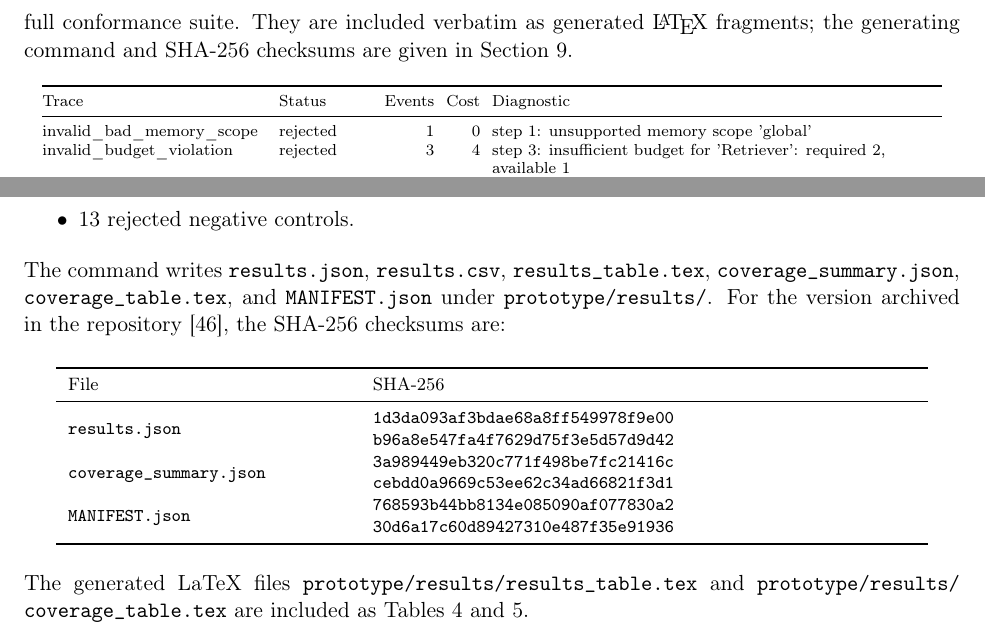
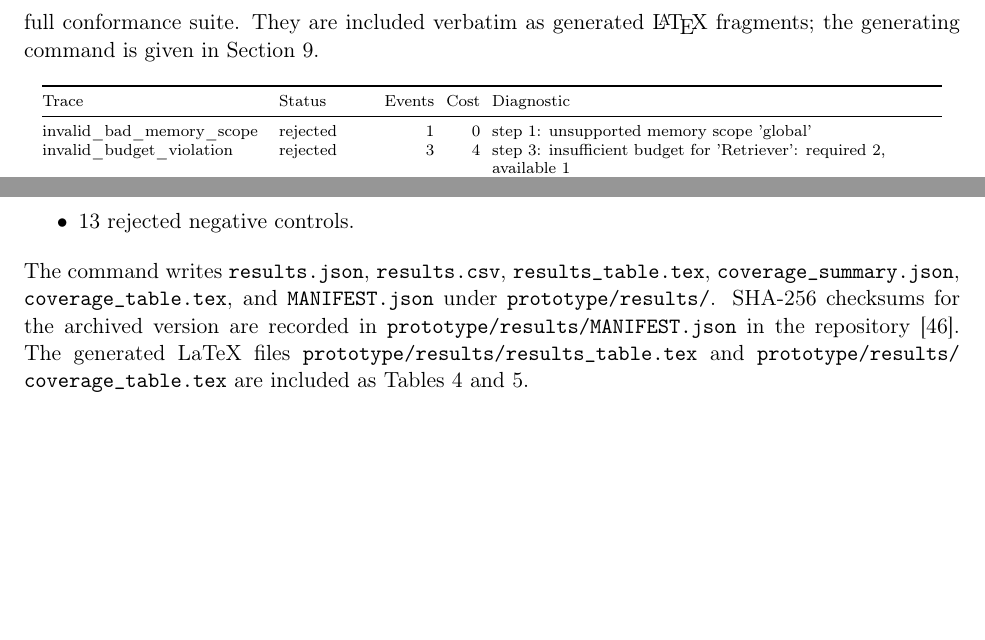
Before and after one commit to cero1979/coalgebraic-agent-swarms, a LaTeX paper (main.tex): two parts of pages 24 and 29 of 35 before the commit and two parts of pages 24 and 29 of 34 after it, joined at a grey line, cut so that both start at the same text, the shorter picture padded with empty space. Compiled offline with pdfLaTeX.

Commit message:
Remove SHA-256 checksums table from reproducibility section
Checksums are already recorded in prototype/results/MANIFEST.json
in the repository; repeating them in the article body adds no
scientific content. The text now points readers to the manifest file.

```diff
--- a/main.tex
+++ b/main.tex
@@ -1048,7 +1048,7 @@ Fourth, if the event certifies a claim, the certification clause verifies that t
 The abstract checker records a diagnostic whenever one of these obligations fails. Therefore an accepted trace has no failed local-soundness obligation. Reading each accepted event as the corresponding certified transition yields the required finite certified execution.
 \end{proof}
 
-The following two tables are produced by running \texttt{checker.py} from the repository~\cite{artifact2026} against the full conformance suite. They are included verbatim as generated \LaTeX{} fragments; the generating command and SHA-256 checksums are given in Section~\ref{sec:reproducibility}.
+The following two tables are produced by running \texttt{checker.py} from the repository~\cite{artifact2026} against the full conformance suite. They are included verbatim as generated \LaTeX{} fragments; the generating command is given in Section~\ref{sec:reproducibility}.
 
 \input{prototype/results/results_table.tex}
 
@@ -1177,19 +1177,7 @@ The expected conformance summary is:
   \item 5 accepted traces: \path{valid_research_swarm.json}, \path{valid_two_source_research_swarm.json}, \path{valid_memory_update_reuse_trace.json}, \path{valid_claim_reuse_trace.json}, and \path{valid_langgraph_like_trace.json};
   \item 13 rejected negative controls.
 \end{itemize}
-The command writes \path{results.json}, \path{results.csv}, \path{results_table.tex}, \path{coverage_summary.json}, \path{coverage_table.tex}, and \path{MANIFEST.json} under \path{prototype/results/}. For the version archived in the repository~\cite{artifact2026}, the SHA-256 checksums are:
-\begin{center}
-\footnotesize
-\begin{tabular}{>{\raggedright\arraybackslash}p{0.30\linewidth}>{\raggedright\arraybackslash}p{0.58\linewidth}}
-\toprule
-File & SHA-256 \\
-\midrule
-\path{results.json} & \begin{tabular}{@{}l@{}}\texttt{1d3da093af3bdae68a8ff549978f9e00}\\\texttt{b96a8e547fa4f7629d75f3e5d57d9d42}\end{tabular} \\
-\path{coverage_summary.json} & \begin{tabular}{@{}l@{}}\texttt{3a989449eb320c771f498be7fc21416c}\\\texttt{cebdd0a9669c53ee62c34ad66821f3d1}\end{tabular} \\
-\path{MANIFEST.json} & \begin{tabular}{@{}l@{}}\texttt{768593b44bb8134e085090af077830a2}\\\texttt{30d6a17c60d89427310e487f35e91936}\end{tabular} \\
-\bottomrule
-\end{tabular}
-\end{center}
+The command writes \path{results.json}, \path{results.csv}, \path{results_table.tex}, \path{coverage_summary.json}, \path{coverage_table.tex}, and \path{MANIFEST.json} under \path{prototype/results/}. SHA-256 checksums for the archived version are recorded in \path{prototype/results/MANIFEST.json} in the repository~\cite{artifact2026}.
 The generated LaTeX files \path{prototype/results/results_table.tex} and \path{prototype/results/coverage_table.tex} are included as Tables~\ref{tab:prototype-results} and~\ref{tab:prototype-coverage}.
 
 The accepted traces exercise minimal certified research-assistant conformance scenarios, including separate shared-memory update, reusable certified-claim evidence, and LangGraph-like trace-normalisation metadata. The rejected traces exercise budget overuse, illegal handoff, missing audit evidence, duplicate trace identifiers, unsupported certificates, shared-memory overwrite, unauthorised tool use, and uncertified answers.
```
Also changed, not shown: main.pdf.
